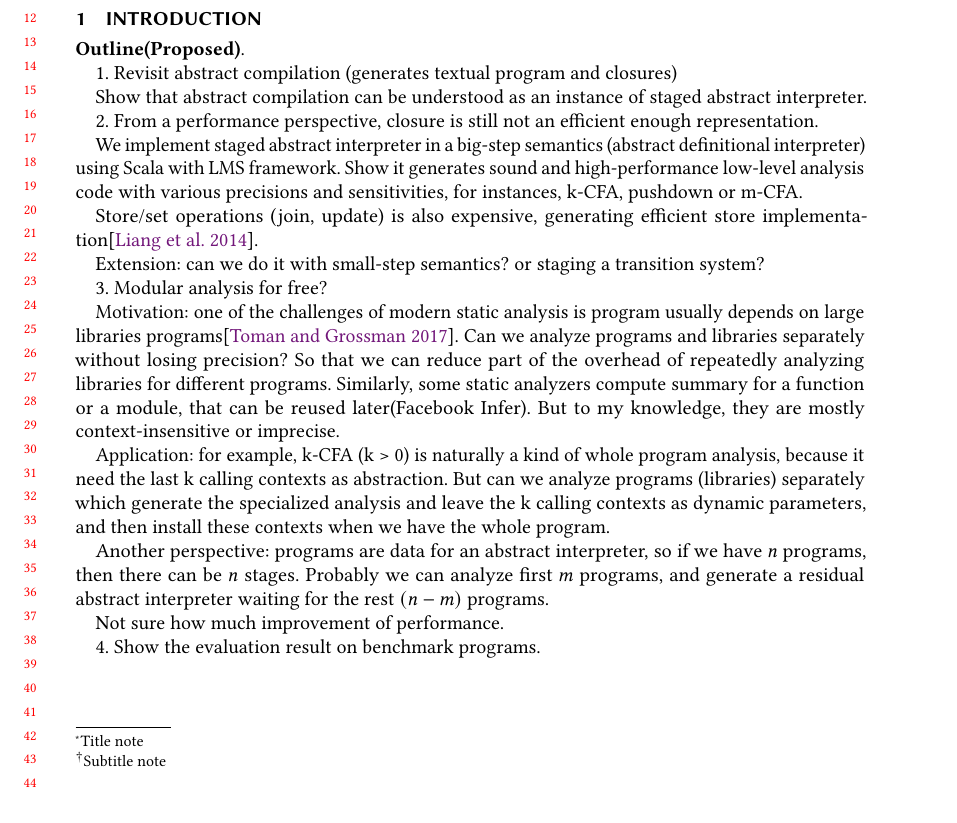
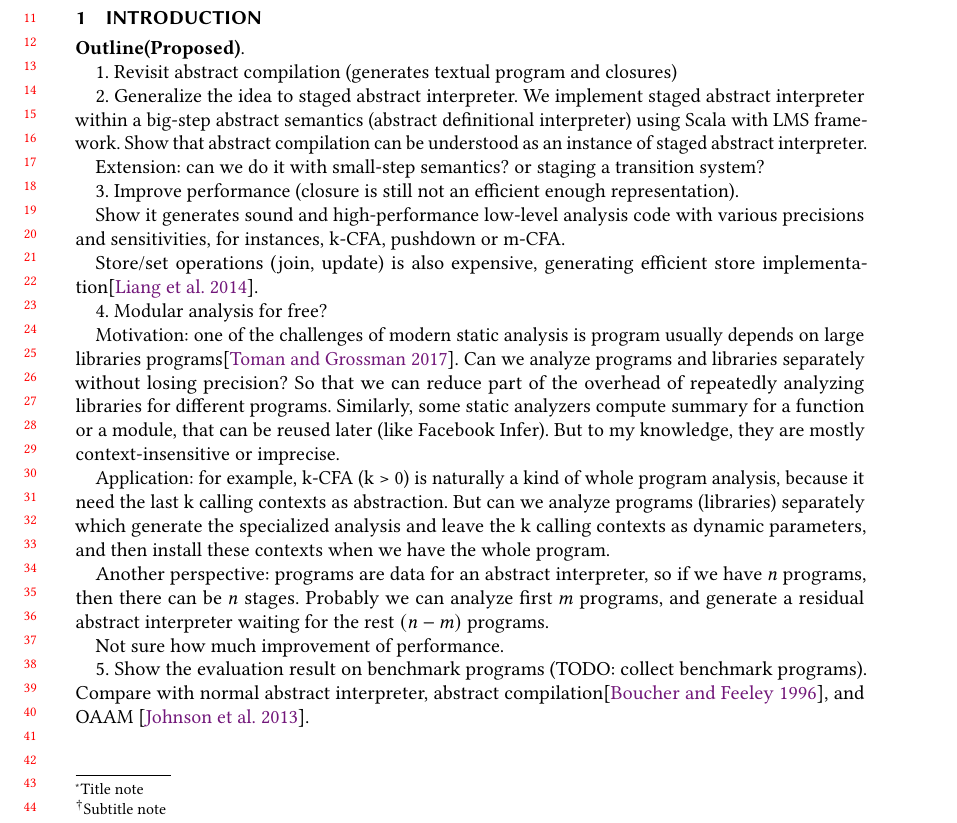
Before and after one commit to Generative-Program-Analysis/GenSym, a LaTeX paper (paper.tex): part of page 1 of 2, cut so that both start at the same text. Compiled offline with pdfLaTeX.

Commit message:
update outline

```diff
--- a/paper.tex
+++ b/paper.tex
@@ -171,28 +171,29 @@
 
 1. Revisit abstract compilation (generates textual program and closures)
 
+2. Generalize the idea to staged abstract interpreter.
+We implement staged abstract interpreter within a big-step abstract semantics
+(abstract definitional interpreter) using Scala with LMS framework.
 Show that abstract compilation can be understood as an instance of staged
 abstract interpreter.
 
-2. From a performance perspective, closure is still not an efficient enough representation.
+Extension: can we do it with small-step semantics? or staging a transition system?
 
-We implement staged abstract interpreter in a big-step semantics (abstract definitional interpreter)
-using Scala with LMS framework.
+3. Improve performance (closure is still not an efficient enough representation).
+
 Show it generates sound and high-performance low-level analysis code with
 various precisions and sensitivities, for instances, k-CFA, pushdown or m-CFA.
 
 Store/set operations (join, update) is also expensive, generating efficient store implementation\cite{liang2014fast}.
 
-Extension: can we do it with small-step semantics? or staging a transition system?
-
-3. Modular analysis for free?
+4. Modular analysis for free?
 
 Motivation: one of the challenges of modern static analysis is program usually depends on
 large libraries programs\cite{toman_et_al:LIPIcs:2017:7121}.
 Can we analyze programs and libraries separately without losing precision? So that we can
 reduce part of the overhead of repeatedly analyzing libraries for different programs.
 Similarly, some static analyzers compute summary for a function or a module, that can be reused
-later(Facebook Infer). But to my knowledge, they are mostly context-insensitive or imprecise.
+later (like Facebook Infer). But to my knowledge, they are mostly context-insensitive or imprecise.
 
 Application: for example, k-CFA (k > 0) is naturally a kind of whole program analysis, because
 it need the last k calling contexts as abstraction. But can we analyze programs (libraries) separately
@@ -206,7 +207,9 @@ waiting for the rest $(n-m)$ programs.
 
 Not sure how much improvement of performance.
 
-4. Show the evaluation result on benchmark programs.
+5. Show the evaluation result on benchmark programs (TODO: collect benchmark programs).
+Compare with normal abstract interpreter,
+abstract compilation\cite{Boucher:1996:ACN:647473.727587}, and OAAM \cite{Johnson:2013:OAA:2500365.2500604}.
 
 \section{Background}
 
```
